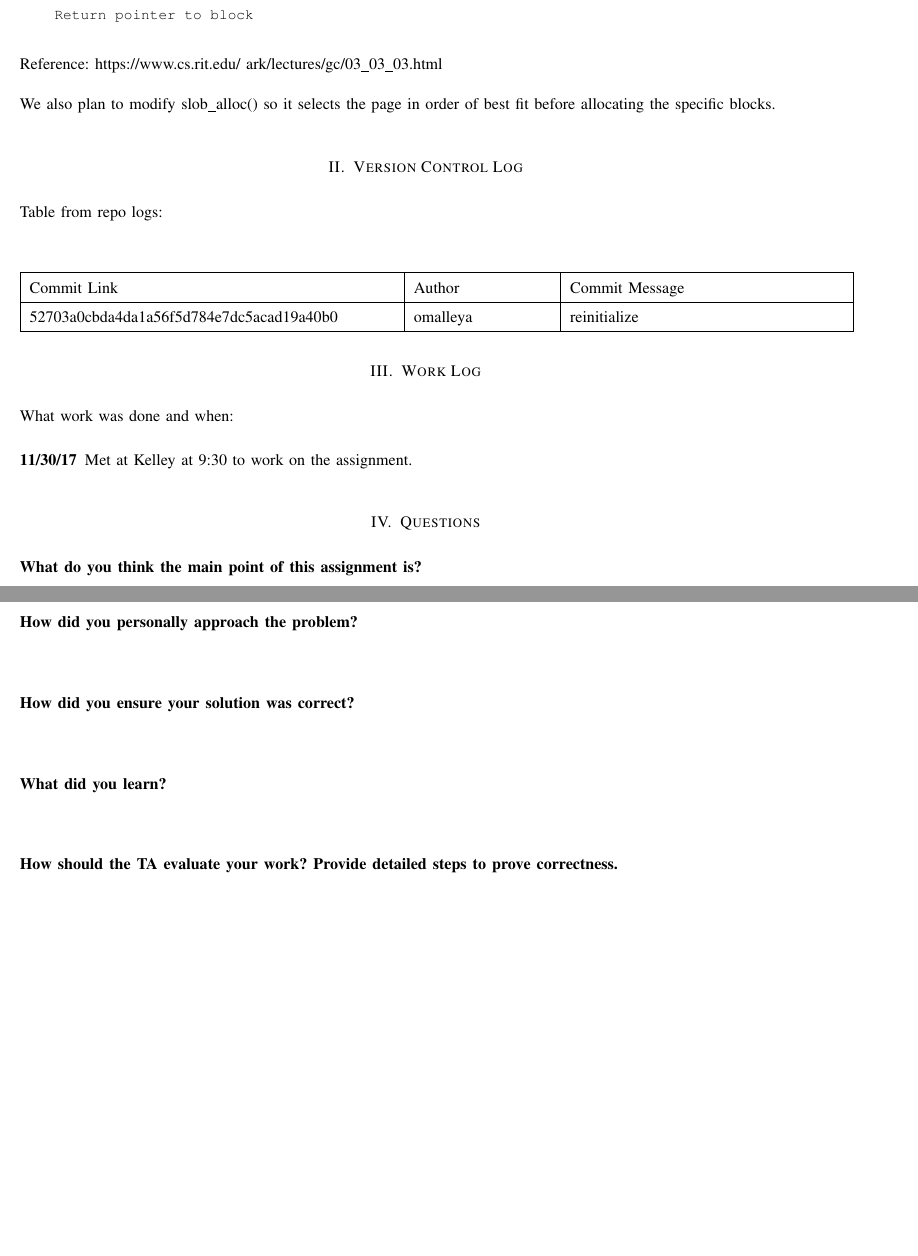
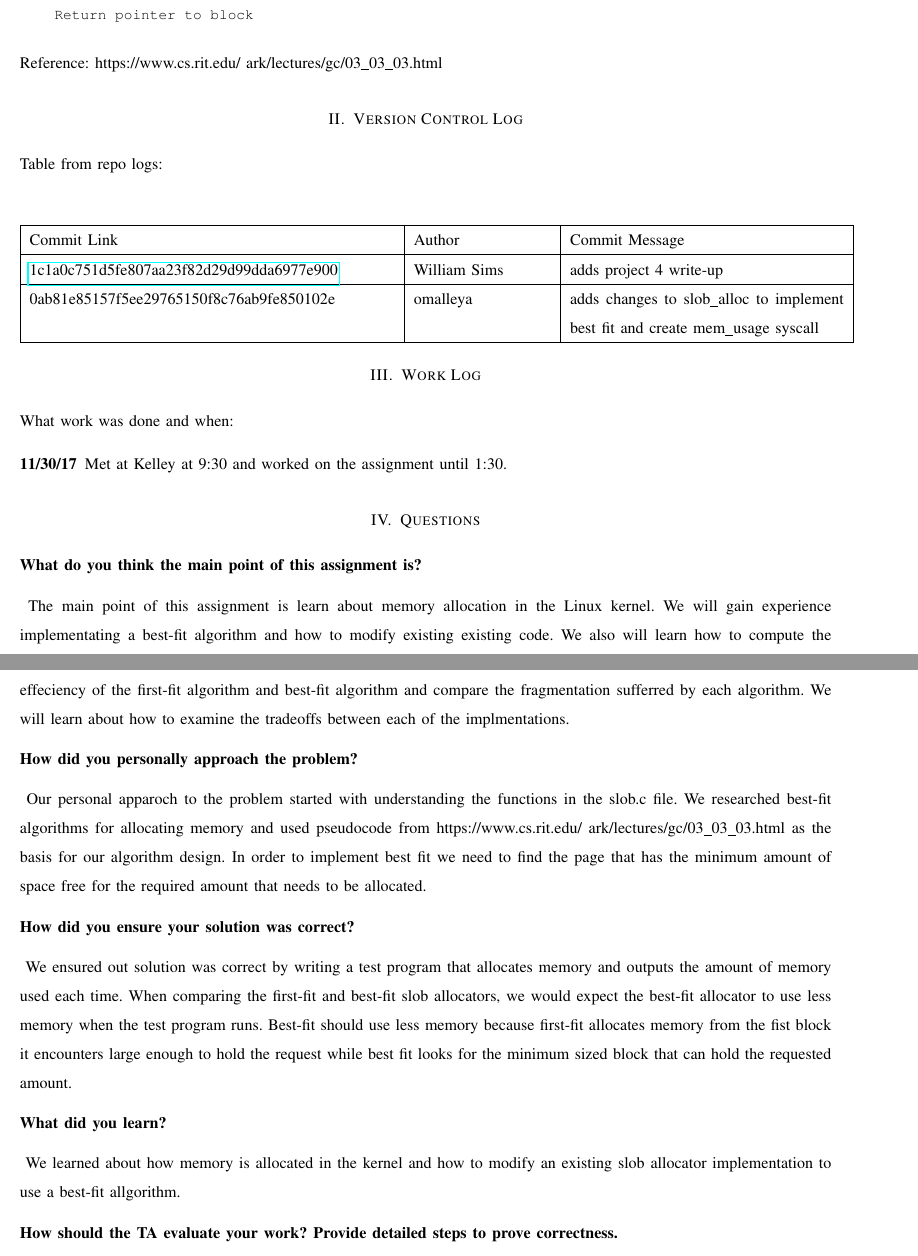
Before and after one commit to omalleya/cs444-concurrency-writeups, a LaTeX problem sheet (assign4/hw4.tex): two parts of pages 2 and 3 of 4, joined at a grey line, cut so that both start at the same text, the shorter picture padded with empty space. Compiled offline with pdfLaTeX; a missing font is replaced by an installed copy or a similar font; a LaTeX package or settings file that is missing is left out.

Commit message:
adds updated git log, started write-up

```diff
--- a/assign4/hw4.tex
+++ b/assign4/hw4.tex
@@ -106,7 +108,6 @@ else
 
 Reference: https://www.cs.rit.edu/~ark/lectures/gc/03\_03\_03.html
 
-We also plan to modify slob\_alloc() so it selects the page in order of best fit before allocating the specific blocks.
 }
 
 \section{Version Control Log}
@@ -116,7 +117,8 @@ We also plan to modify slob\_alloc() so it selects the page in order of best fit
     \begin{tabular}{ | p{8cm} | p{3cm} | p{6cm} |}
     \hline
     Commit Link & Author & Commit Message \\ \hline
-    52703a0cbda4da1a56f5d784e7dc5acad19a40b0 & omalleya & reinitialize \\ \hline
+    \href{https://github.com/omalleya/cs444-concurrency-writeups/commit/1c1a0c751d5fe807aa23f82d29d99dda6977e900}{1c1a0c751d5fe807aa23f82d29d99dda6977e900} & William Sims & adds project 4 write-up \\ \hline
+    0ab81e85157f5ee29765150f8c76ab9fe850102e & omalleya & adds changes to slob\_alloc to implement best fit and create mem\_usage\ syscall \\ \hline
 
     \end{tabular}
 \end{center}
@@ -124,7 +126,7 @@ We also plan to modify slob\_alloc() so it selects the page in order of best fit
 \section{Work Log}
 \noindent What work was done and when:
 \begin{description}
-\item [11/30/17] Met at Kelley at 9:30 to work on the assignment.
+\item [11/30/17] Met at Kelley at 9:30 and worked on the assignment until 1:30.
 
 \end{description}
 
@@ -132,24 +134,32 @@ We also plan to modify slob\_alloc() so it selects the page in order of best fit
 
 \noindent\textbf{What do you think the main point of this assignment is?}
 
-\indent{
+\indent{ The main point of this assignment is learn about memory allocation in the Linux kernel.
+We will gain experience implementating a best-fit algorithm and how to modify existing existing code.
+We also will learn how to compute the effeciency of the first-fit algorithm and best-fit algorithm and compare the fragmentation sufferred by each algorithm.
+We will learn about how to examine the tradeoffs between each of the implmentations.
 }
 
 \noindent\textbf{How did you personally approach the problem?}
 
-\indent{
+\indent{ Our personal apparoch to the problem started with understanding the functions in the slob.c file.
+We researched best-fit algorithms for allocating memory and used pseudocode from https://www.cs.rit.edu/~ark/lectures/gc/03\_03\_03.html as the basis for our algorithm design.
+In order to implement best fit we need to find the page that has the minimum amount of space free for the required amount that needs to be allocated.
 
 }
 
 \noindent\textbf{How did you ensure your solution was correct?}
 
 \indent{
+We ensured out solution was correct by writing a test program that allocates memory and outputs the amount of memory used each time.
+When comparing the first-fit and best-fit slob allocators, we would expect the best-fit allocator to use less memory when the test program runs.
+Best-fit should use less memory because first-fit allocates memory from the fist block it encounters large enough to hold the request while best fit looks for the minimum sized block that can hold the requested amount.
 
 }
 
 \noindent\textbf{What did you learn?}
 
-\indent{
+\indent{ We learned about how memory is allocated in the kernel and how to modify an existing slob allocator implementation to use a best-fit allgorithm.
 
 }
 
@@ -179 +185,0 @@ We also plan to modify slob\_alloc() so it selects the page in order of best fit
-\item \texttt{[Step: 22] mount /dev/sbd0 ./test}
```
Also changed, not shown: assign4/hw4.tex (16 more changed lines).
